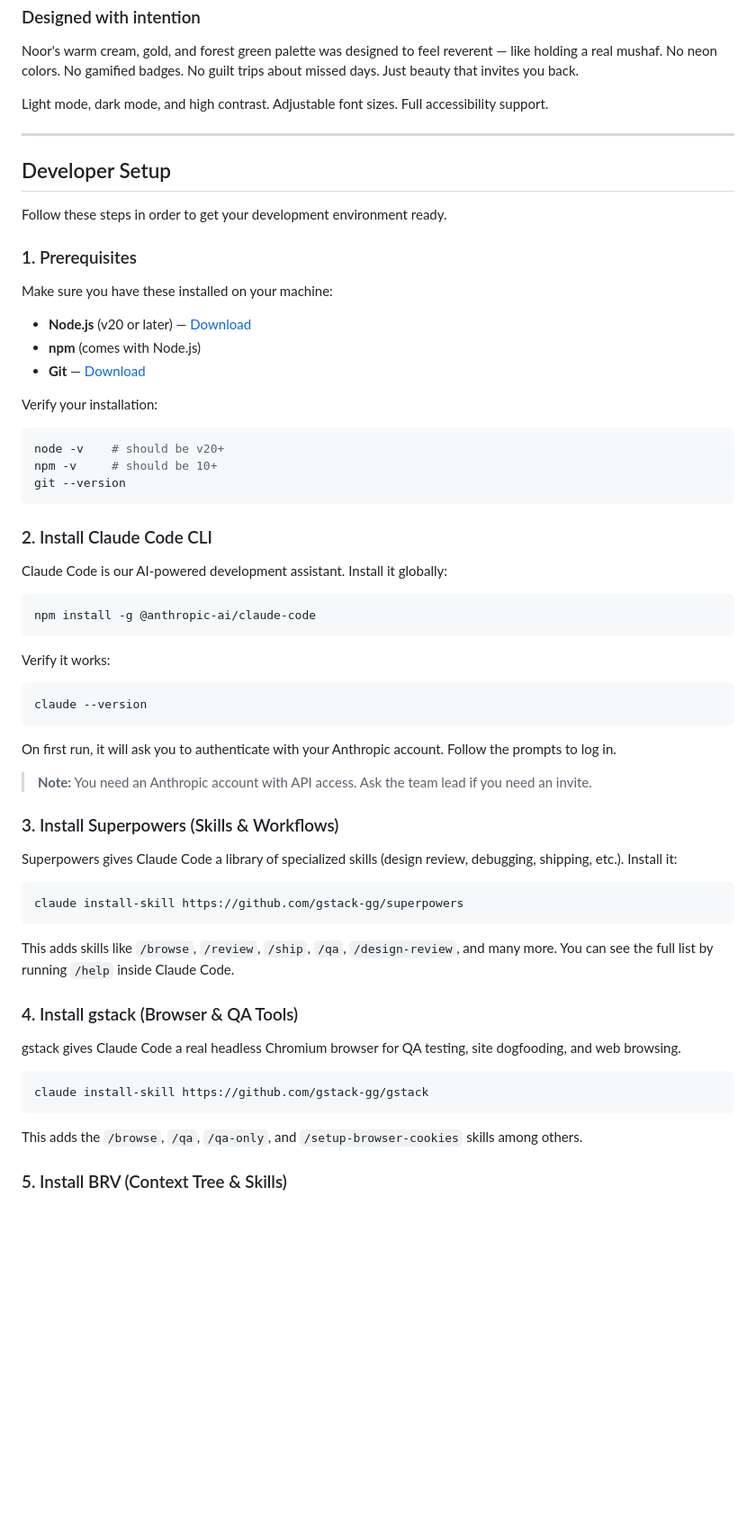
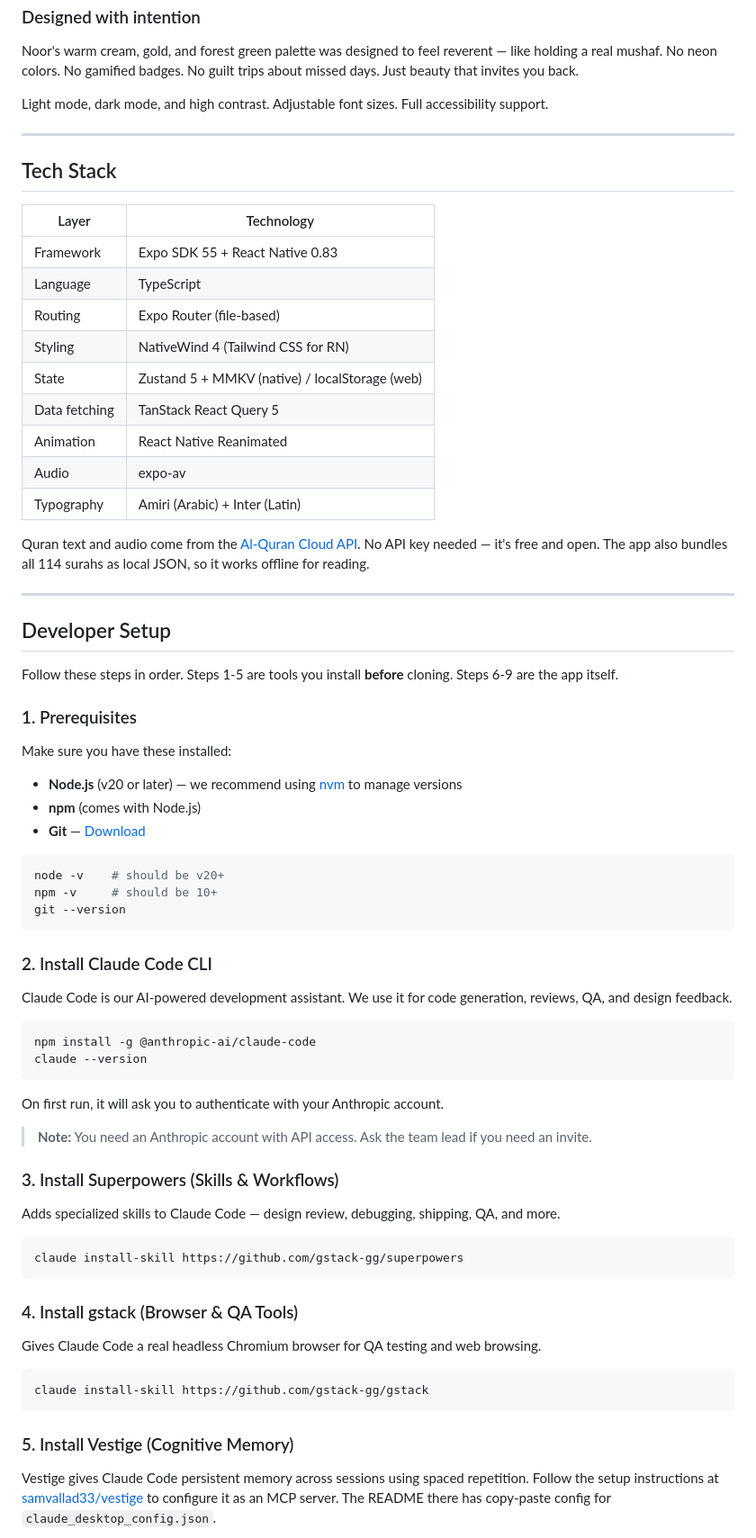
Before and after one commit to Noor-mobile-quran/noor-mobile, a Markdown page: README.md, the part around one of its changes. Shown at 90% size. Drawn GitHub-style; blank space fills up the shorter version.

````diff
--- a/README.md
+++ b/README.md
@@ -64,19 +64,35 @@ Light mode, dark mode, and high contrast. Adjustable font sizes. Full accessibil
 
 ---
 
+## Tech Stack
+
+| Layer | Technology |
+|-------|-----------|
+| Framework | Expo SDK 55 + React Native 0.83 |
+| Language | TypeScript |
+| Routing | Expo Router (file-based) |
+| Styling | NativeWind 4 (Tailwind CSS for RN) |
+| State | Zustand 5 + MMKV (native) / localStorage (web) |
+| Data fetching | TanStack React Query 5 |
+| Animation | React Native Reanimated |
+| Audio | expo-av |
+| Typography | Amiri (Arabic) + Inter (Latin) |
+
+Quran text and audio come from the [Al-Quran Cloud API](https://alquran.cloud/api). No API key needed — it's free and open. The app also bundles all 114 surahs as local JSON, so it works offline for reading.
+
+---
+
 ## Developer Setup
 
-Follow these steps in order to get your development environment ready.
+Follow these steps in order. Steps 1-5 are tools you install **before** cloning. Steps 6-9 are the app itself.
 
 ### 1. Prerequisites
 
-Make sure you have these installed on your machine:
+Make sure you have these installed:
 
-- **Node.js** (v20 or later) — [Download](https://nodejs.org/)
+- **Node.js** (v20 or later) — we recommend using [nvm](https://github.com/nvm-sh/nvm) to manage versions
 - **npm** (comes with Node.js)
 - **Git** — [Download](https://git-scm.com/)
-
-Verify your installation:
 
 ```bash
 node -v    # should be v20+
@@ -86,41 +102,34 @@ git --version
 
 ### 2. Install Claude Code CLI
 
-Claude Code is our AI-powered development assistant. Install it globally:
+Claude Code is our AI-powered development assistant. We use it for code generation, reviews, QA, and design feedback.
 
 ```bash
 npm install -g @anthropic-ai/claude-code
-```
-
-Verify it works:
-
-```bash
 claude --version
 ```
 
-On first run, it will ask you to authenticate with your Anthropic account. Follow the prompts to log in.
+On first run, it will ask you to authenticate with your Anthropic account.
 
 > **Note:** You need an Anthropic account with API access. Ask the team lead if you need an invite.
 
 ### 3. Install Superpowers (Skills & Workflows)
 
-Superpowers gives Claude Code a library of specialized skills (design review, debugging, shipping, etc.). Install it:
+Adds specialized skills to Claude Code — design review, debugging, shipping, QA, and more.
 
 ```bash
 claude install-skill https://github.com/gstack-gg/superpowers
 ```
 
-This adds skills like `/browse`, `/review`, `/ship`, `/qa`, `/design-review`, and many more. You can see the full list by running `/help` inside Claude Code.
-
 ### 4. Install gstack (Browser & QA Tools)
 
-gstack gives Claude Code a real headless Chromium browser for QA testing, site dogfooding, and web browsing.
+Gives Claude Code a real headless Chromium browser for QA testing and web browsing.
 
 ```bash
 claude install-skill https://github.com/gstack-gg/gstack
 ```
 
-This adds the `/browse`, `/qa`, `/qa-only`, and `/setup-browser-cookies` skills among others.
+### 5. Install Vestige (Cognitive Memory)
 
-### 5. Install BRV (Context Tree & Skills)
+Vestige gives Claude Code persistent memory across sessions using spaced repetition. Follow the setup instructions at [samvallad33/vestige](https://github.com/samvallad33/vestige) to configure it as an MCP server. The README there has copy-paste config for `claude_desktop_config.json`.
 
````
Also changed, not shown: other parts of README.md (+25 -45 lines).
